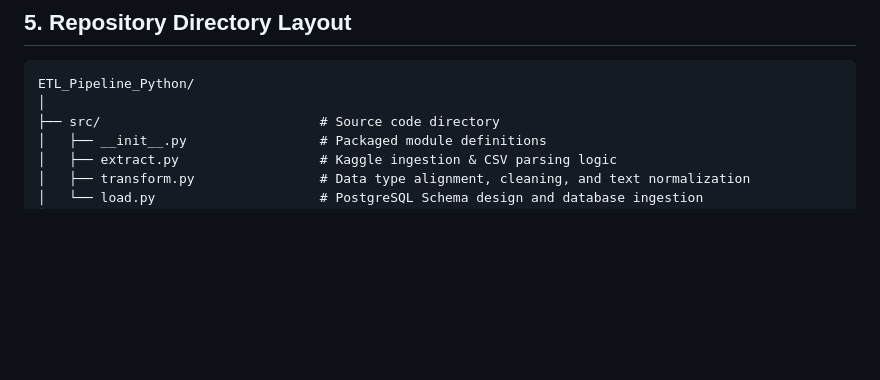
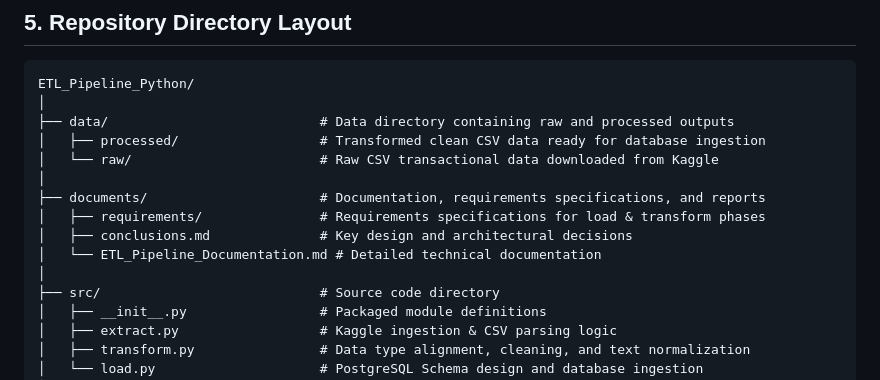
Before and after one commit to farzah14/ETL_Pipeline_Python, a Markdown page: README.md, the part around the change. Drawn GitHub-style; blank space fills up the shorter version.

Commit message:
docs: update directory structure documentation to reflect data and documents folders

````diff
--- a/README.md
+++ b/README.md
@@ -195,6 +195,15 @@ python main.py
 ```text
 ETL_Pipeline_Python/
 │
+├── data/                           # Data directory containing raw and processed outputs
+│   ├── processed/                  # Transformed clean CSV data ready for database ingestion
+│   └── raw/                        # Raw CSV transactional data downloaded from Kaggle
+│
+├── documents/                      # Documentation, requirements specifications, and reports
+│   ├── requirements/               # Requirements specifications for load & transform phases
+│   ├── conclusions.md              # Key design and architectural decisions
+│   └── ETL_Pipeline_Documentation.md # Detailed technical documentation
+│
 ├── src/                            # Source code directory
 │   ├── __init__.py                 # Packaged module definitions
 │   ├── extract.py                  # Kaggle ingestion & CSV parsing logic
````
